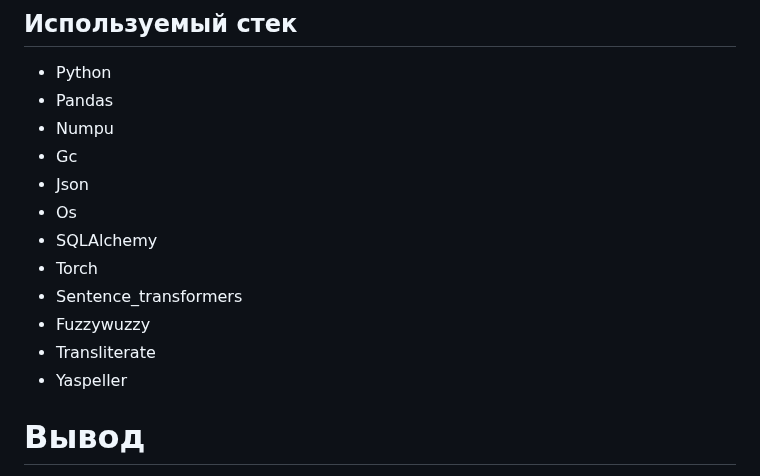
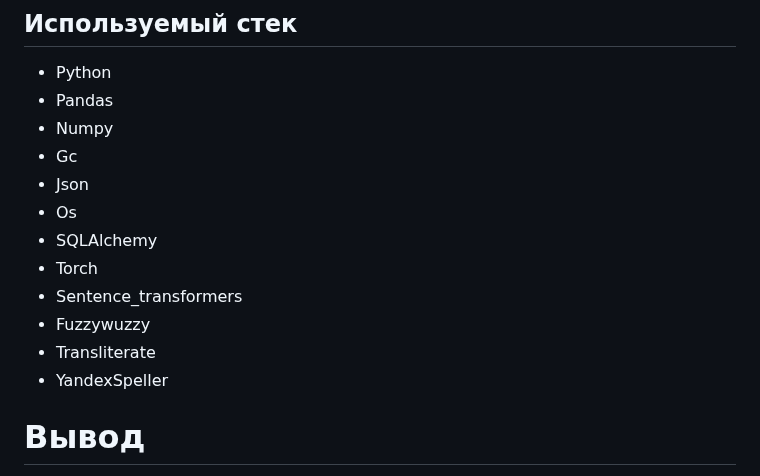
Before and after one commit to AVKopt/City_Geonames, a Markdown page: README.md, the part around the change. Rendered like a GitHub page.

Commit message:
Исправлены ошибки в файле README

```diff
--- a/README.md
+++ b/README.md
@@ -23,7 +23,7 @@
 
 - Python
 - Pandas
-- Numpu
+- Numpy
 - Gc
 - Json
 - Os
@@ -32,7 +32,7 @@
 - Sentence_transformers
 - Fuzzywuzzy
 - Transliterate
-- Yaspeller
+- YandexSpeller
 
 
 # Вывод
```
